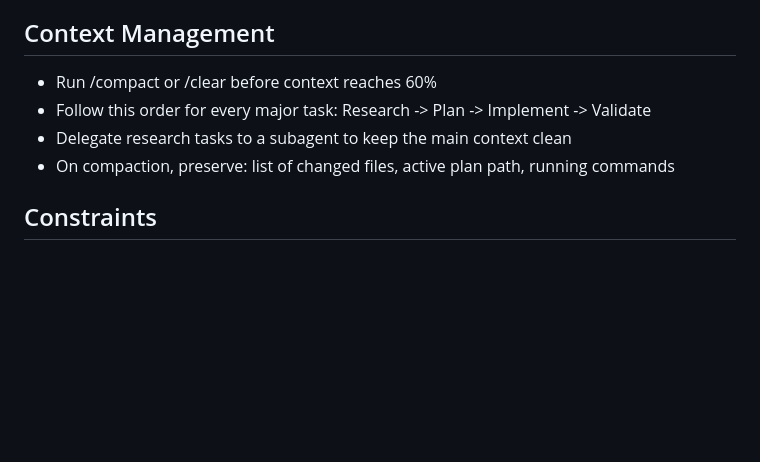
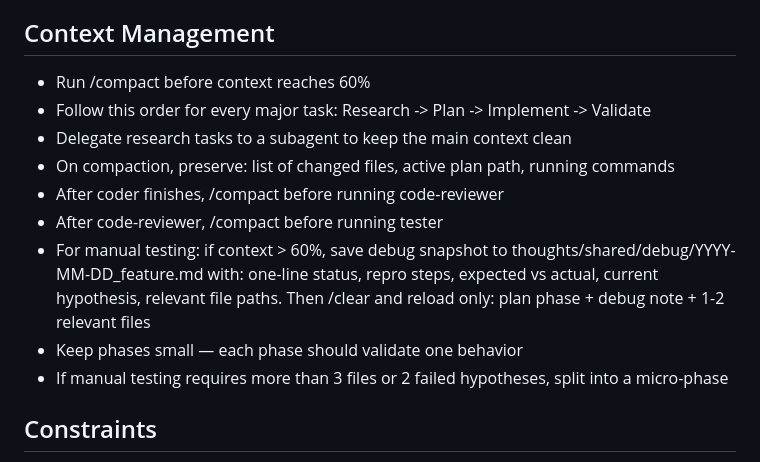
Before and after one commit to ibznroglu/expoApp, a Markdown page: CLAUDE.md, the part around the change. Drawn GitHub-style; blank space fills up the shorter version.

Commit message:
docs(claude): add phase-gate compact rules and manual test debug snapshot workflow

```diff
--- a/CLAUDE.md
+++ b/CLAUDE.md
@@ -89,10 +89,15 @@ Styled in `utils/toastConfig.js`.
 
 ## Context Management
 
-- Run /compact or /clear before context reaches 60%
+- Run /compact before context reaches 60%
 - Follow this order for every major task: Research -> Plan -> Implement -> Validate
 - Delegate research tasks to a subagent to keep the main context clean
 - On compaction, preserve: list of changed files, active plan path, running commands
+- After coder finishes, /compact before running code-reviewer
+- After code-reviewer, /compact before running tester
+- For manual testing: if context > 60%, save debug snapshot to thoughts/shared/debug/YYYY-MM-DD_feature.md with: one-line status, repro steps, expected vs actual, current hypothesis, relevant file paths. Then /clear and reload only: plan phase + debug note + 1-2 relevant files
+- Keep phases small — each phase should validate one behavior
+- If manual testing requires more than 3 files or 2 failed hypotheses, split into a micro-phase
 
 ## Constraints
 
```
